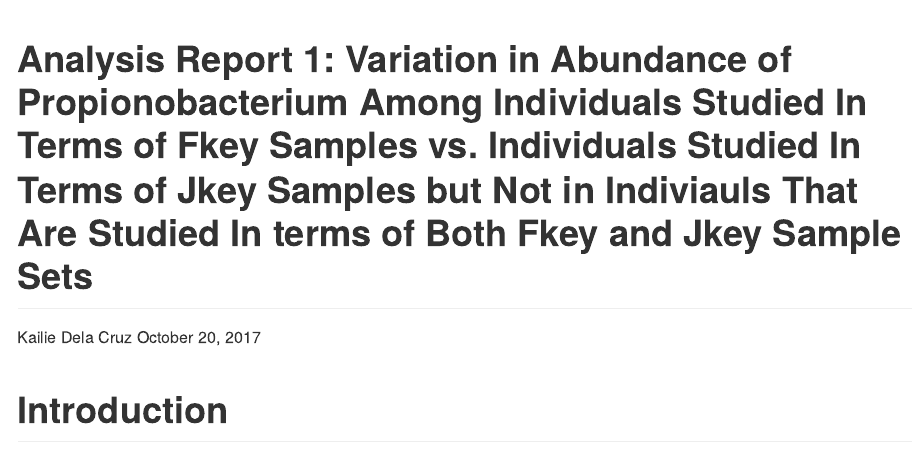
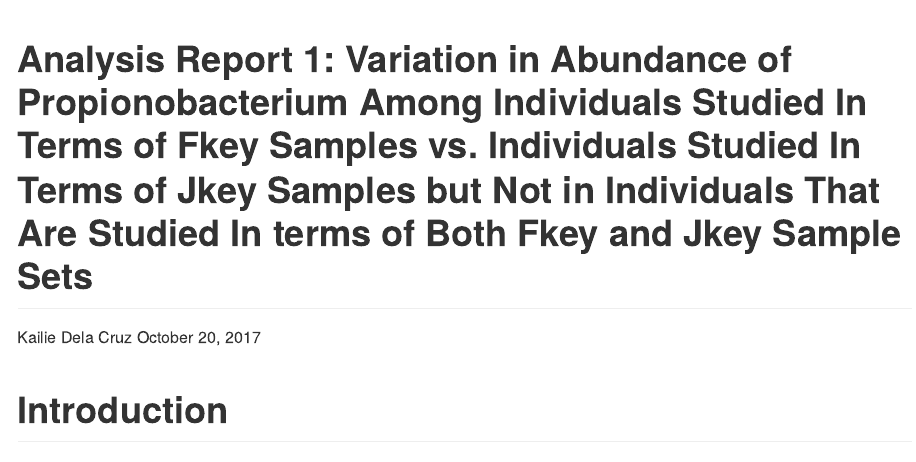
Before and after one commit to 2018-usfca-biol-422-fall/kailiedelacruz-analysis-report-01-amplicons, an R Markdown document (Analysis_Report_01_amplicons.Rmd): the page in a window 1100 px wide, from its top. Rendered offline with R 4.5, knitr and Pandoc, with nearby package versions; some code elsewhere in the file could not run offline.

Commit message:
Edit spelling in overall report

```diff
--- a/Analysis_Report_01_amplicons.Rmd
+++ b/Analysis_Report_01_amplicons.Rmd
@@ -1,5 +1,5 @@
 ---
-title: "Analysis Report 1: Variation in Abundance of Propionobacterium Among Individuals Studied In Terms of Fkey Samples vs. Individuals Studied In Terms of Jkey Samples but Not in Indiviauls That Are Studied In terms of Both Fkey and Jkey Sample Sets"
+title: "Analysis Report 1: Variation in Abundance of Propionobacterium Among Individuals Studied In Terms of Fkey Samples vs. Individuals Studied In Terms of Jkey Samples but Not in Individuals That Are Studied In terms of Both Fkey and Jkey Sample Sets"
 author: "Kailie Dela Cruz"
 date: "October 20, 2017"
 output: github_document
```
Also changed, not shown: Analysis_Report_01_amplicons.Rmd (2 more changed lines).
